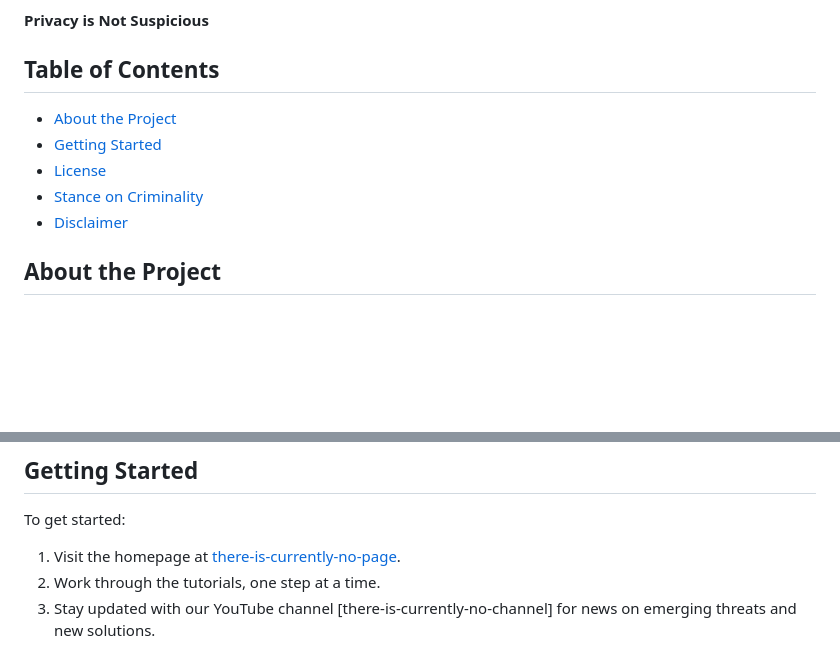
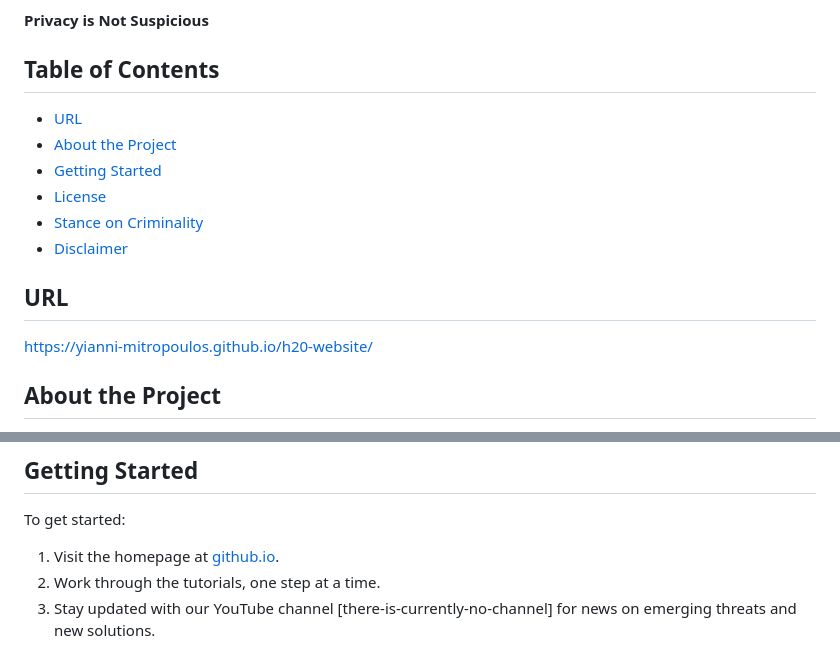
Before and after one commit to Yianni-Mitropoulos/h20-website, a Markdown page: README.md, 2 parts joined by grey strips. Drawn GitHub-style; blank space fills up the shorter version.

Commit message:
Improved README by linked to Github Pages beta website

```diff
--- a/README.md
+++ b/README.md
@@ -13,11 +13,16 @@ And remember, always:
 **Privacy is Not Suspicious**
 
 ## Table of Contents
+- [URL](#url)
 - [About the Project](#about-the-project)
 - [Getting Started](#getting-started)
 - [License](#license)
 - [Stance on Criminality](#stance-on-criminality)
 - [Disclaimer](#disclaimer)
+
+## URL
+
+https://yianni-mitropoulos.github.io/h20-website/
 
 ## About the Project
 
@@ -35,7 +40,7 @@ The guidance provided by Hero To Zero is offered in the spirit of love, and shou
 
 To get started:
 
-1. Visit the homepage at [there-is-currently-no-page](https://hero-to-zero.com).
+1. Visit the homepage at [github.io](https://yianni-mitropoulos.github.io/h20-website/).
 2. Work through the tutorials, one step at a time.
 3. Stay updated with our YouTube channel [there-is-currently-no-channel] for news on emerging threats and new solutions.
 
```
